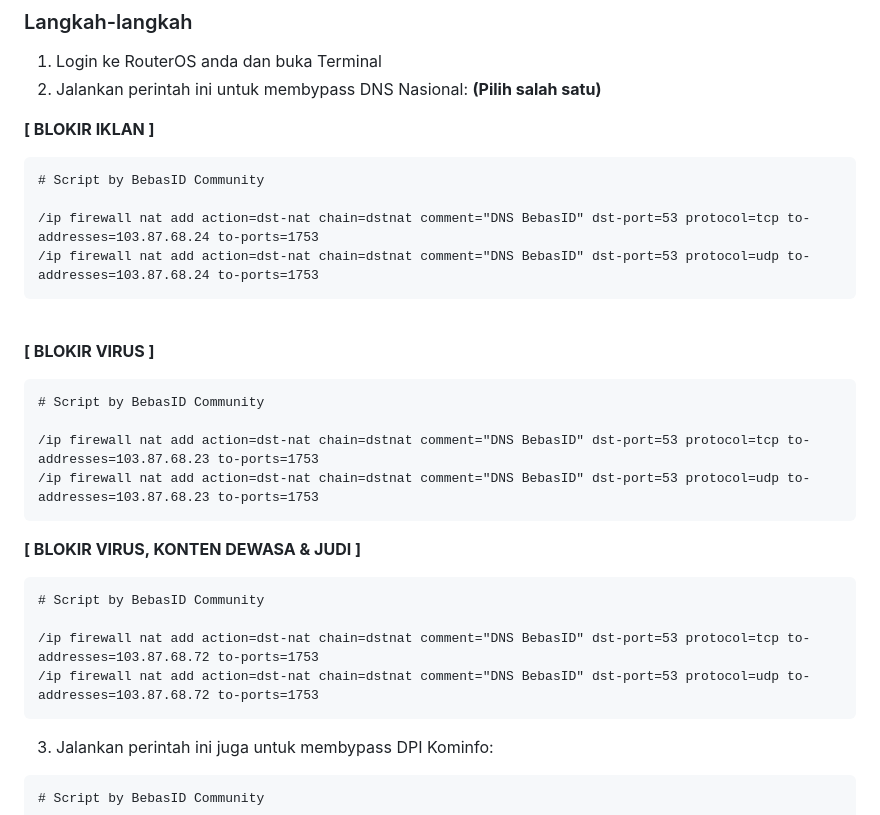
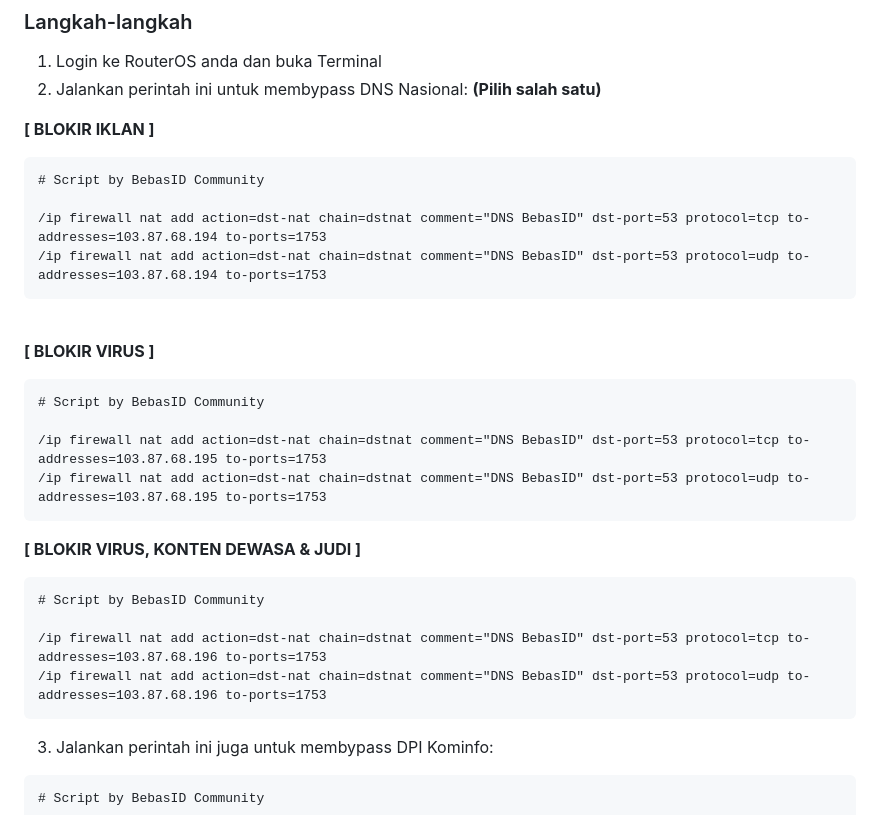
Before and after one commit to bebasid/bebasit, a Markdown page: docs/mikrotik-tutorial.md, the part around the change. Drawn GitHub-style.

Commit message:
Penggantian IP DNS

````diff
--- a/docs/mikrotik-tutorial.md
+++ b/docs/mikrotik-tutorial.md
@@ -23,8 +23,8 @@
 ```
 # Script by BebasID Community
 
-/ip firewall nat add action=dst-nat chain=dstnat comment="DNS BebasID" dst-port=53 protocol=tcp to-addresses=103.87.68.24 to-ports=1753
-/ip firewall nat add action=dst-nat chain=dstnat comment="DNS BebasID" dst-port=53 protocol=udp to-addresses=103.87.68.24 to-ports=1753
+/ip firewall nat add action=dst-nat chain=dstnat comment="DNS BebasID" dst-port=53 protocol=tcp to-addresses=103.87.68.194 to-ports=1753
+/ip firewall nat add action=dst-nat chain=dstnat comment="DNS BebasID" dst-port=53 protocol=udp to-addresses=103.87.68.194 to-ports=1753
 ```
 <br>
 
@@ -32,16 +32,16 @@
 ```
 # Script by BebasID Community
 
-/ip firewall nat add action=dst-nat chain=dstnat comment="DNS BebasID" dst-port=53 protocol=tcp to-addresses=103.87.68.23 to-ports=1753
-/ip firewall nat add action=dst-nat chain=dstnat comment="DNS BebasID" dst-port=53 protocol=udp to-addresses=103.87.68.23 to-ports=1753
+/ip firewall nat add action=dst-nat chain=dstnat comment="DNS BebasID" dst-port=53 protocol=tcp to-addresses=103.87.68.195 to-ports=1753
+/ip firewall nat add action=dst-nat chain=dstnat comment="DNS BebasID" dst-port=53 protocol=udp to-addresses=103.87.68.195 to-ports=1753
 ```
 
 **[ BLOKIR VIRUS, KONTEN DEWASA & JUDI ]**
 ```
 # Script by BebasID Community
 
-/ip firewall nat add action=dst-nat chain=dstnat comment="DNS BebasID" dst-port=53 protocol=tcp to-addresses=103.87.68.72 to-ports=1753
-/ip firewall nat add action=dst-nat chain=dstnat comment="DNS BebasID" dst-port=53 protocol=udp to-addresses=103.87.68.72 to-ports=1753
+/ip firewall nat add action=dst-nat chain=dstnat comment="DNS BebasID" dst-port=53 protocol=tcp to-addresses=103.87.68.196 to-ports=1753
+/ip firewall nat add action=dst-nat chain=dstnat comment="DNS BebasID" dst-port=53 protocol=udp to-addresses=103.87.68.196 to-ports=1753
 ```
 
 3. Jalankan perintah ini juga untuk membypass DPI Kominfo:
````
